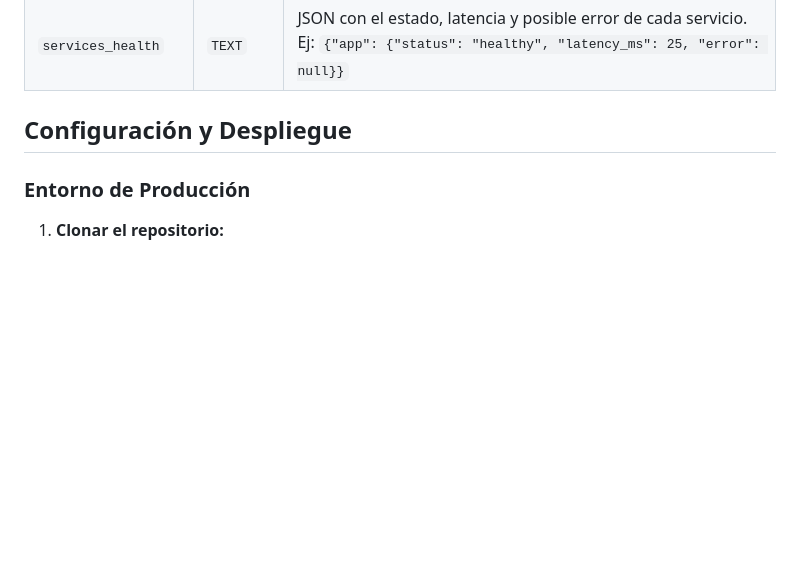
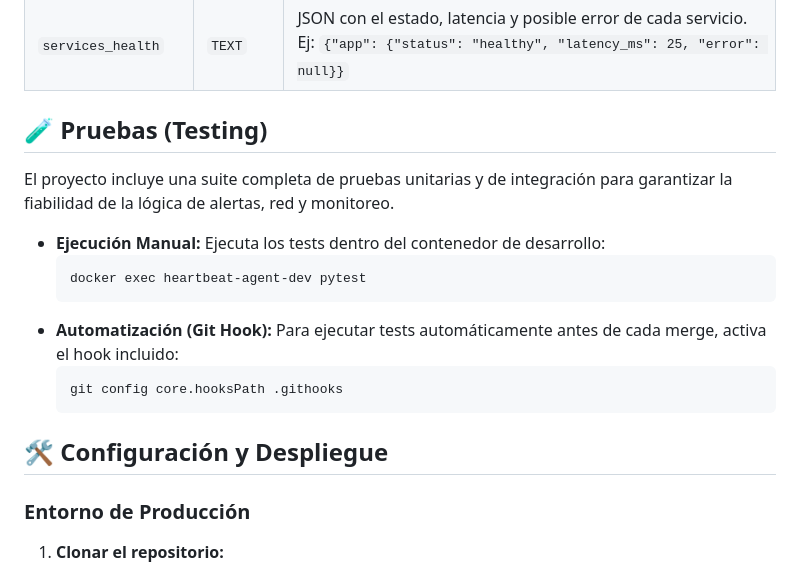
Before and after one commit to iamseb4s/heartbeat-monitor, a Markdown page: README.es.md, the part around the change. Rendered like a GitHub page; blank space fills up the shorter version.

Commit message:
docs: Add testing instructions and git hook setup guide

````diff
--- a/README.es.md
+++ b/README.es.md
@@ -231,7 +231,20 @@ Todas las métricas se almacenan en una base de datos SQLite (`metrics.db`) con
 | `cycle_duration_ms` | `INTEGER` | Duración del ciclo de monitorización (ms). |
 | `services_health`| `TEXT` | JSON con el estado, latencia y posible error de cada servicio. <br> Ej: `{"app": {"status": "healthy", "latency_ms": 25, "error": null}}` |
 
-## Configuración y Despliegue
+## 🧪 Pruebas (Testing)
+
+El proyecto incluye una suite completa de pruebas unitarias y de integración para garantizar la fiabilidad de la lógica de alertas, red y monitoreo.
+
+* **Ejecución Manual:** Ejecuta los tests dentro del contenedor de desarrollo:
+  ```bash
+  docker exec heartbeat-agent-dev pytest
+  ```
+* **Automatización (Git Hook):** Para ejecutar tests automáticamente antes de cada merge, activa el hook incluido:
+  ```bash
+  git config core.hooksPath .githooks
+  ```
+
+## 🛠️ Configuración y Despliegue
 
 ### Entorno de Producción
 
````
Also changed, not shown: README.md (+14 -1 lines).
